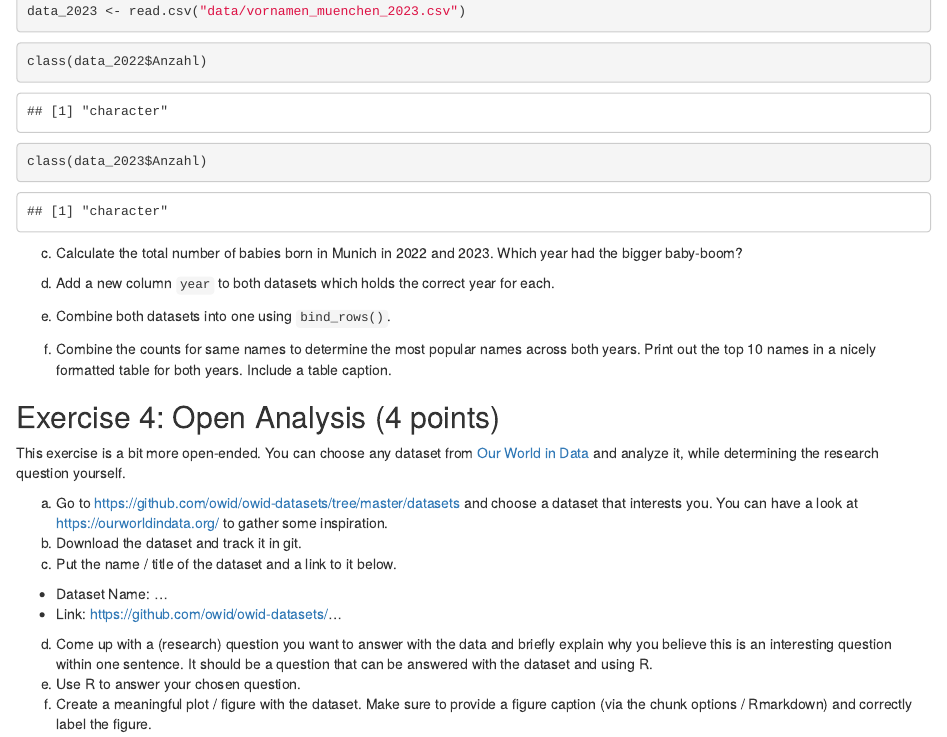
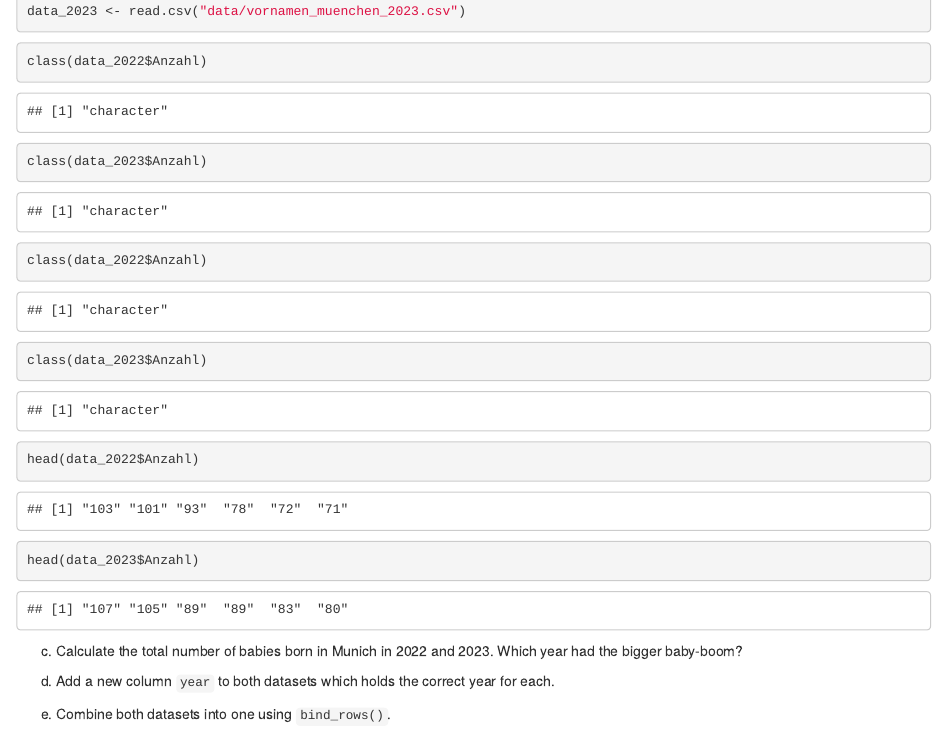
Before and after one commit to Serurays/exeRcise-sheet-3, an R Markdown document (Graded_Sheet_3_Solutions.Rmd): the page in a window 1100 px wide, from 1250 px down. Rendered offline with R 4.5, knitr and Pandoc, with nearby package versions.

Commit message:
determine why Anzahl isn't numeric by looking at the data

````diff
--- a/Graded_Sheet_3_Solutions.Rmd
+++ b/Graded_Sheet_3_Solutions.Rmd
@@ -90,6 +90,18 @@ class(data_2022$Anzahl)
 class(data_2023$Anzahl)
 ```
 
+```{r check_type_of_anzahl}
+
+class(data_2022$Anzahl)
+class(data_2023$Anzahl)
+```
+
+```{r determine_problem}
+
+head(data_2022$Anzahl)
+head(data_2023$Anzahl)
+```
+
 c)  Calculate the total number of babies born in Munich in 2022
     and 2023. Which year had the bigger baby-boom?
 
````
